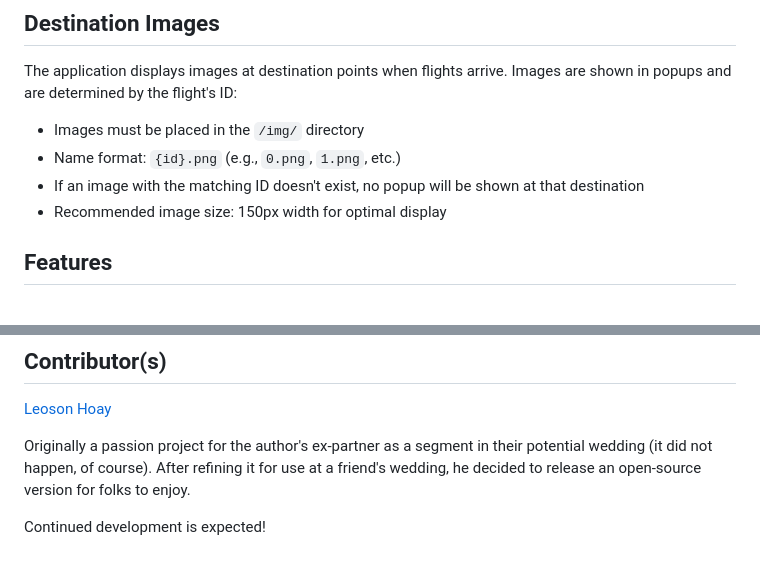
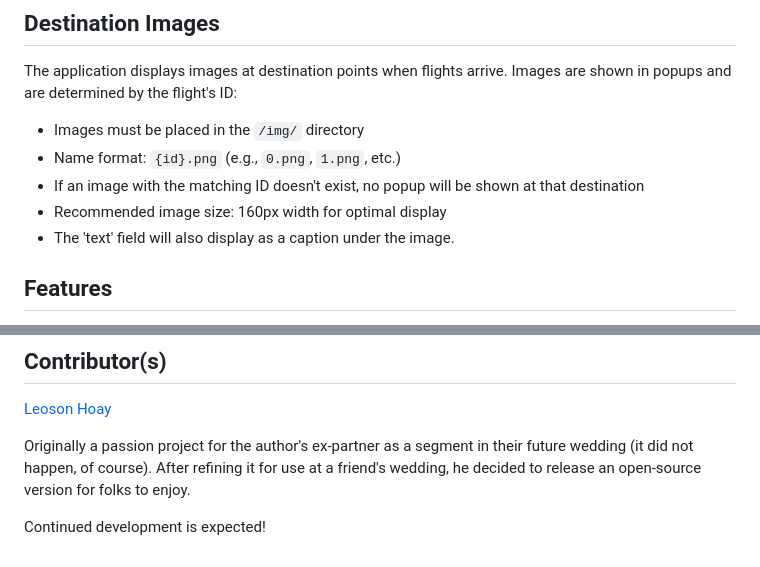
Before and after one commit to LeosonH/ERI, a Markdown page: README.md, 2 parts joined by grey strips. Rendered like a GitHub page.

```diff
--- a/README.md
+++ b/README.md
@@ -39,7 +39,8 @@ The application displays images at destination points when flights arrive. Image
 - Images must be placed in the `/img/` directory
 - Name format: `{id}.png` (e.g., `0.png`, `1.png`, etc.)
 - If an image with the matching ID doesn't exist, no popup will be shown at that destination
-- Recommended image size: 150px width for optimal display
+- Recommended image size: 160px width for optimal display
+- The 'text' field will also display as a caption under the image.
 
 ## Features
 
@@ -92,6 +93,6 @@ The application displays images at destination points when flights arrive. Image
 ## Contributor(s)
 [Leoson Hoay](https://www.linkedin.com/in/leoson-hoay/)
 
-Originally a passion project for the author's ex-partner as a segment in their potential wedding (it did not happen, of course). After refining it for use at a friend's wedding, he decided to release an open-source version for folks to enjoy.
+Originally a passion project for the author's ex-partner as a segment in their future wedding (it did not happen, of course). After refining it for use at a friend's wedding, he decided to release an open-source version for folks to enjoy.
 
 Continued development is expected!
```
